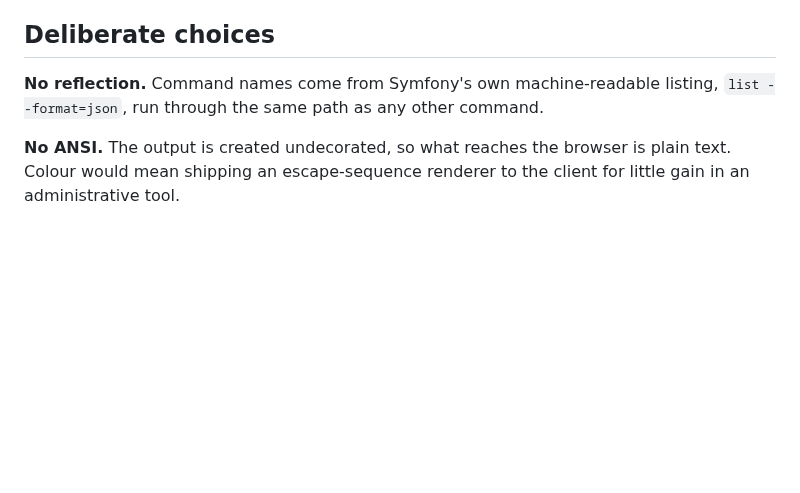
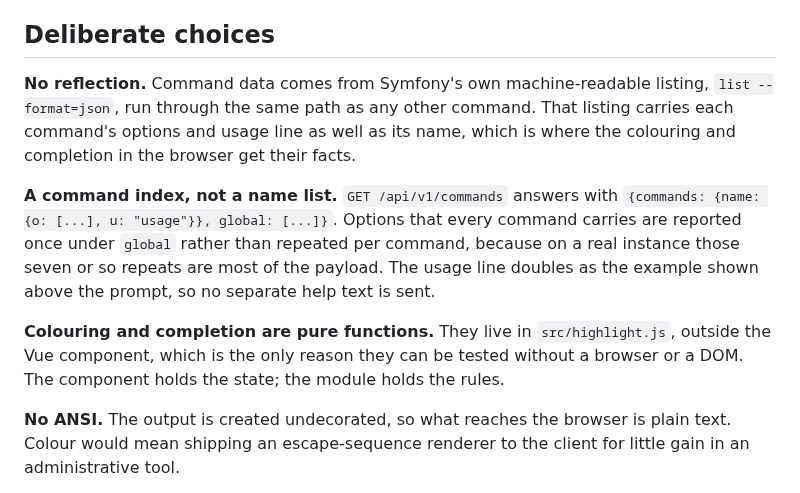
Before and after one commit to Sunyata-Anatta/occterm, a Markdown page: docs/architecture.md, the part around the change. Rendered like a GitHub page; blank space fills up the shorter version.

```diff
--- a/docs/architecture.md
+++ b/docs/architecture.md
@@ -42,8 +42,22 @@ Nextcloud and Symfony do not otherwise provide:
 
 ## Deliberate choices
 
-**No reflection.** Command names come from Symfony's own machine-readable
+**No reflection.** Command data comes from Symfony's own machine-readable
 listing, `list --format=json`, run through the same path as any other command.
+That listing carries each command's options and usage line as well as its name,
+which is where the colouring and completion in the browser get their facts.
+
+**A command index, not a name list.** `GET /api/v1/commands` answers with
+`{commands: {name: {o: [...], u: "usage"}}, global: [...]}`. Options that every
+command carries are reported once under `global` rather than repeated per
+command, because on a real instance those seven or so repeats are most of the
+payload. The usage line doubles as the example shown above the prompt, so no
+separate help text is sent.
+
+**Colouring and completion are pure functions.** They live in
+`src/highlight.js`, outside the Vue component, which is the only reason they can
+be tested without a browser or a DOM. The component holds the state; the module
+holds the rules.
 
 **No ANSI.** The output is created undecorated, so what reaches the browser is
 plain text. Colour would mean shipping an escape-sequence renderer to the client
```
Also changed, not shown: CHANGELOG.md (added, +40 -0 lines), README.md (+45 -5 lines), docs/screenshot.png (added), 11 other files.
